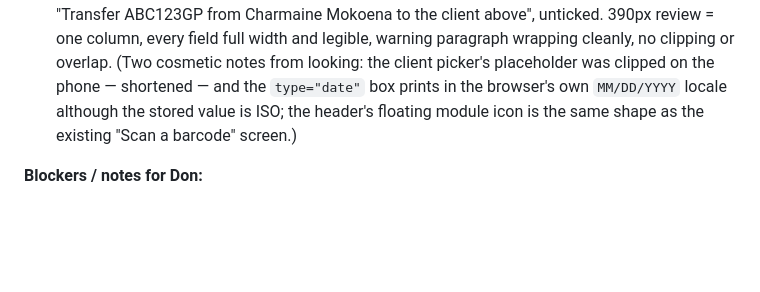
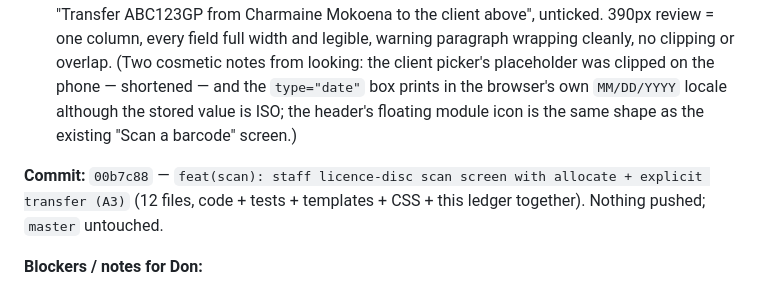
Before and after one commit to djjackson86-sketch/abi-rental-platform, a Markdown page: docs/plans/PROGRESS.md, the part around the change. Drawn GitHub-style; blank space fills up the shorter version.

Commit message:
docs(ledger): record phase 3 (A3) commit hash

```diff
--- a/docs/plans/PROGRESS.md
+++ b/docs/plans/PROGRESS.md
@@ -328,6 +328,9 @@ is kept and unit-tested.
   own `MM/DD/YYYY` locale although the stored value is ISO; the header's floating module icon is the
   same shape as the existing "Scan a barcode" screen.)
 
+**Commit:** `00b7c88` — `feat(scan): staff licence-disc scan screen with allocate + explicit transfer (A3)`
+(12 files, code + tests + templates + CSS + this ledger together). Nothing pushed; `master` untouched.
+
 **Blockers / notes for Don:**
 - **Port 5057 is still held by an `app.py` from 09:16 that is not this programme's** (`pid 558440`,
   `.venv/bin/python app.py` in the repo, no `DATABASE_PATH`) — left running on purpose, so the proof ran
```
